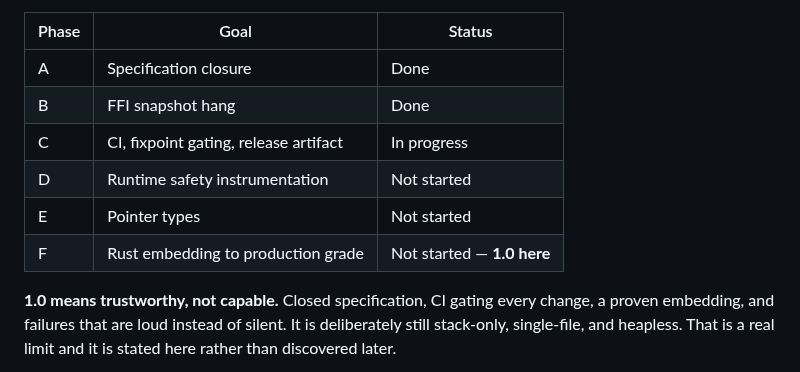
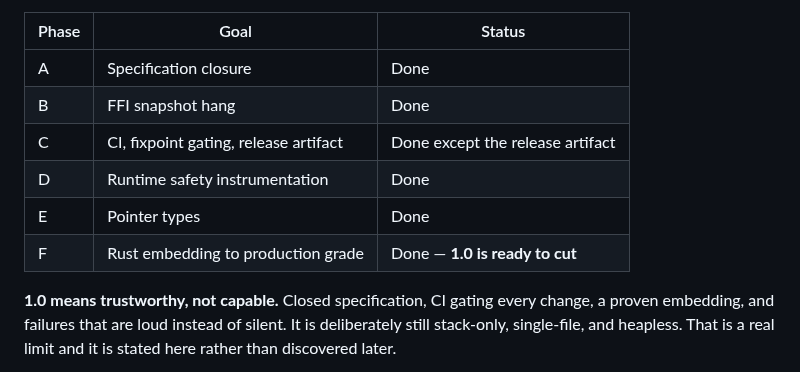
Before and after one commit to OrangeTide/compact-pascal, a Markdown page: ROADMAP.md, the part around the change. GitHub-like rendering.

```diff
--- a/ROADMAP.md
+++ b/ROADMAP.md
@@ -23,10 +23,10 @@ finished.
 |---|---|---|
 | A | Specification closure | Done |
 | B | FFI snapshot hang | Done |
-| C | CI, fixpoint gating, release artifact | In progress |
-| D | Runtime safety instrumentation | Not started |
-| E | Pointer types | Not started |
-| F | Rust embedding to production grade | Not started — **1.0 here** |
+| C | CI, fixpoint gating, release artifact | Done except the release artifact |
+| D | Runtime safety instrumentation | Done |
+| E | Pointer types | Done |
+| F | Rust embedding to production grade | Done — **1.0 is ready to cut** |
 
 **1.0 means trustworthy, not capable.** Closed specification, CI gating every
 change, a proven embedding, and failures that are loud instead of silent. It is
```
Also changed, not shown: PLAN.md (+66 -10 lines), README.md (+2 -1 lines).
